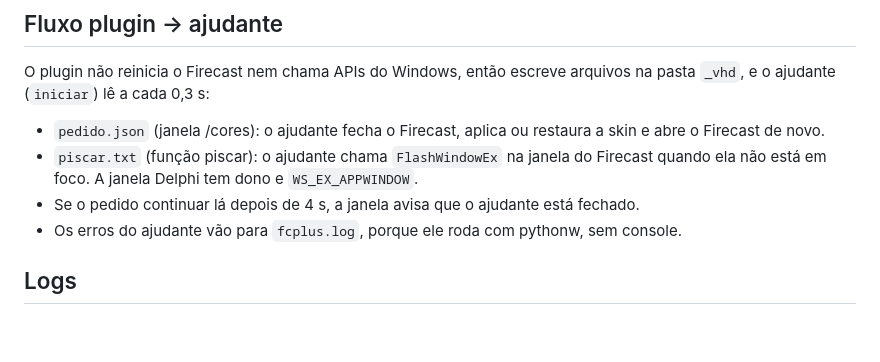
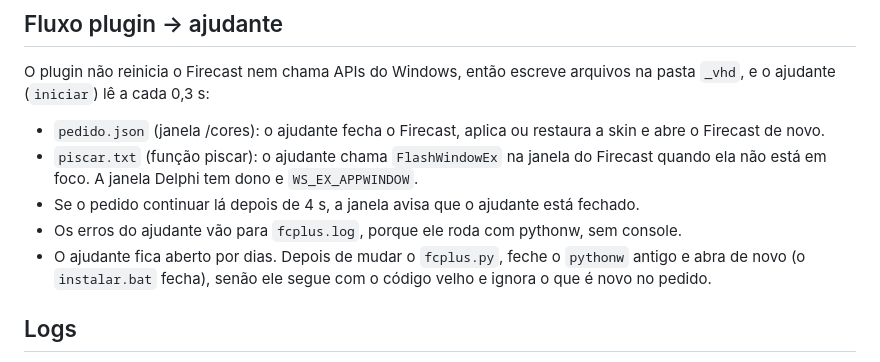
Before and after one commit to Dhanriel/firecast-plus, a Markdown page: CLAUDE.md, the part around one of its changes. GitHub-like rendering; blank space fills up the shorter version.

```diff
--- a/CLAUDE.md
+++ b/CLAUDE.md
@@ -38,6 +54,8 @@ O plugin não reinicia o Firecast nem chama APIs do Windows, então escreve arqu
 - `piscar.txt` (função piscar): o ajudante chama `FlashWindowEx` na janela do Firecast quando ela não está em foco. A janela Delphi tem dono e `WS_EX_APPWINDOW`.
 - Se o pedido continuar lá depois de 4 s, a janela avisa que o ajudante está fechado.
 - Os erros do ajudante vão para `fcplus.log`, porque ele roda com pythonw, sem console.
+- O ajudante fica aberto por dias. Depois de mudar o `fcplus.py`, feche o `pythonw` antigo e abra de novo (o
+  `instalar.bat` fecha), senão ele segue com o código velho e ignora o que é novo no pedido.
 
 ## Logs
 Os erros de plugin ficam em `%LOCALAPPDATA%\Firecast\LogErrors\Firecast-debugLog.txt`. Procure por `ELuaAtPanic` ou `momotoro`. Os ícones carregados aparecem como `plugin://momotoro.firecast.plus/...`, o que prova que o plugin carregou.
```
Also changed, not shown: other parts of CLAUDE.md (+16 -0 lines), README.md (+26 -2 lines), docs/editor.png (added), 13 other files.
